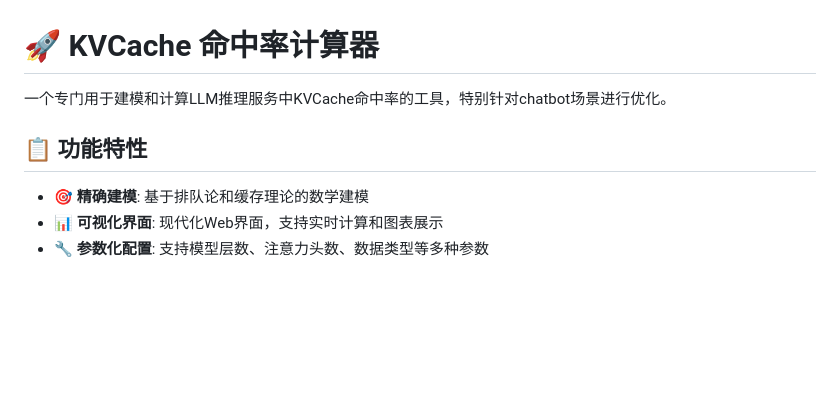
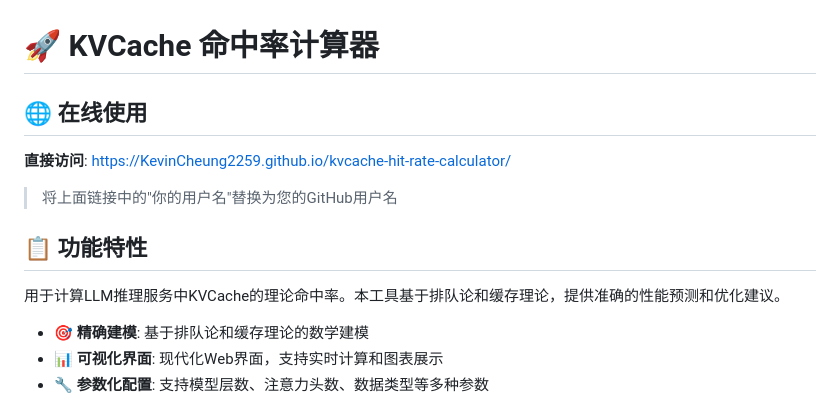
Before and after one commit to KevinCheung2259/kvcache-hit-rate-calculator, a Markdown page: README.md, the part around the change. GitHub-like rendering; blank space fills up the shorter version.

Commit message:
Feat: update link for online use

```diff
--- a/README.md
+++ b/README.md
@@ -1,8 +1,13 @@
 # 🚀 KVCache 命中率计算器
 
-一个专门用于建模和计算LLM推理服务中KVCache命中率的工具，特别针对chatbot场景进行优化。
+## 🌐 在线使用
+**直接访问**: [https://KevinCheung2259.github.io/kvcache-hit-rate-calculator/](https://KevinCheung2259.github.io/kvcache-hit-rate-calculator/)
+
+> 将上面链接中的"你的用户名"替换为您的GitHub用户名
 
 ## 📋 功能特性
+
+用于计算LLM推理服务中KVCache的理论命中率。本工具基于排队论和缓存理论，提供准确的性能预测和优化建议。
 
 - 🎯 **精确建模**: 基于排队论和缓存理论的数学建模
 - 📊 **可视化界面**: 现代化Web界面，支持实时计算和图表展示
```
